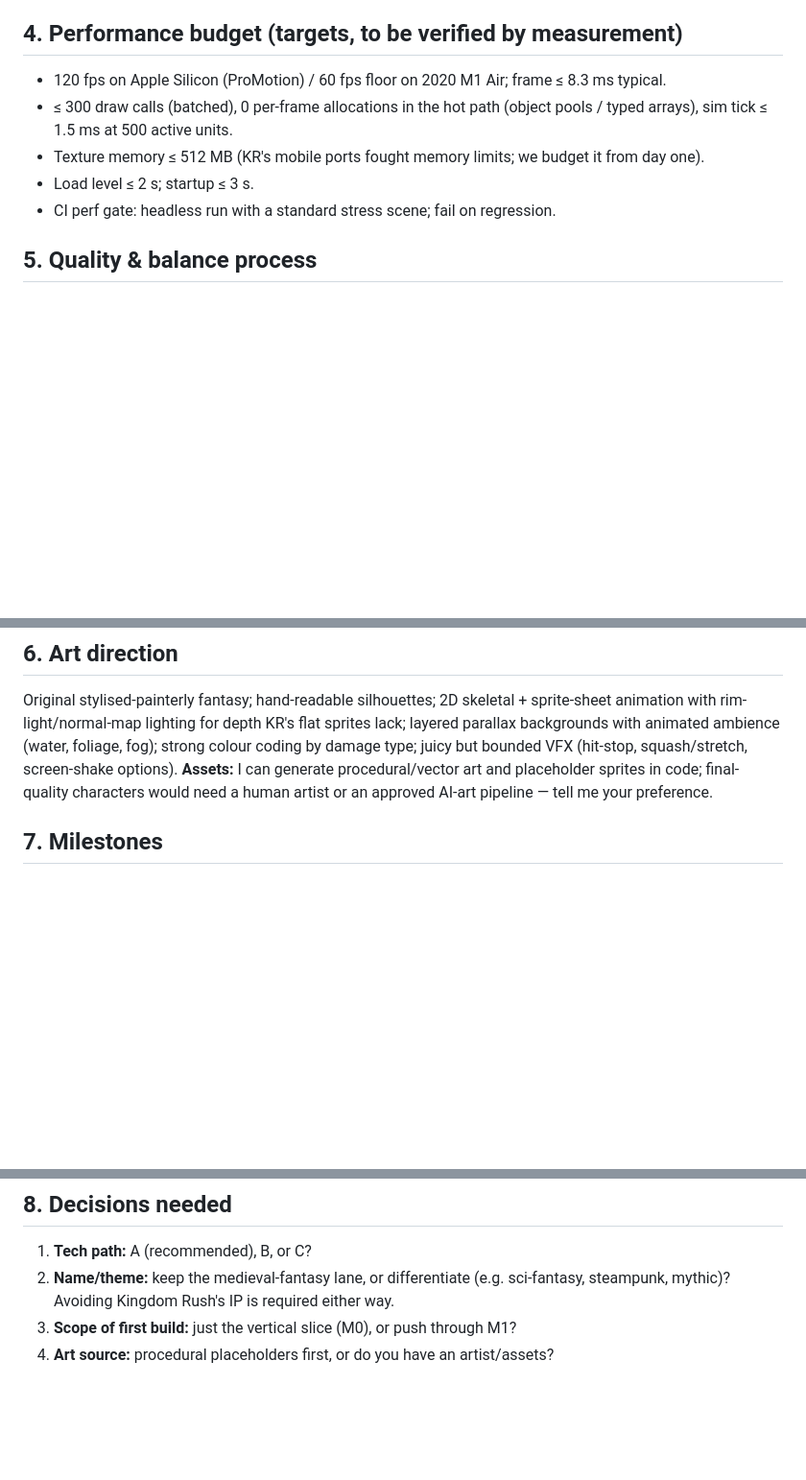
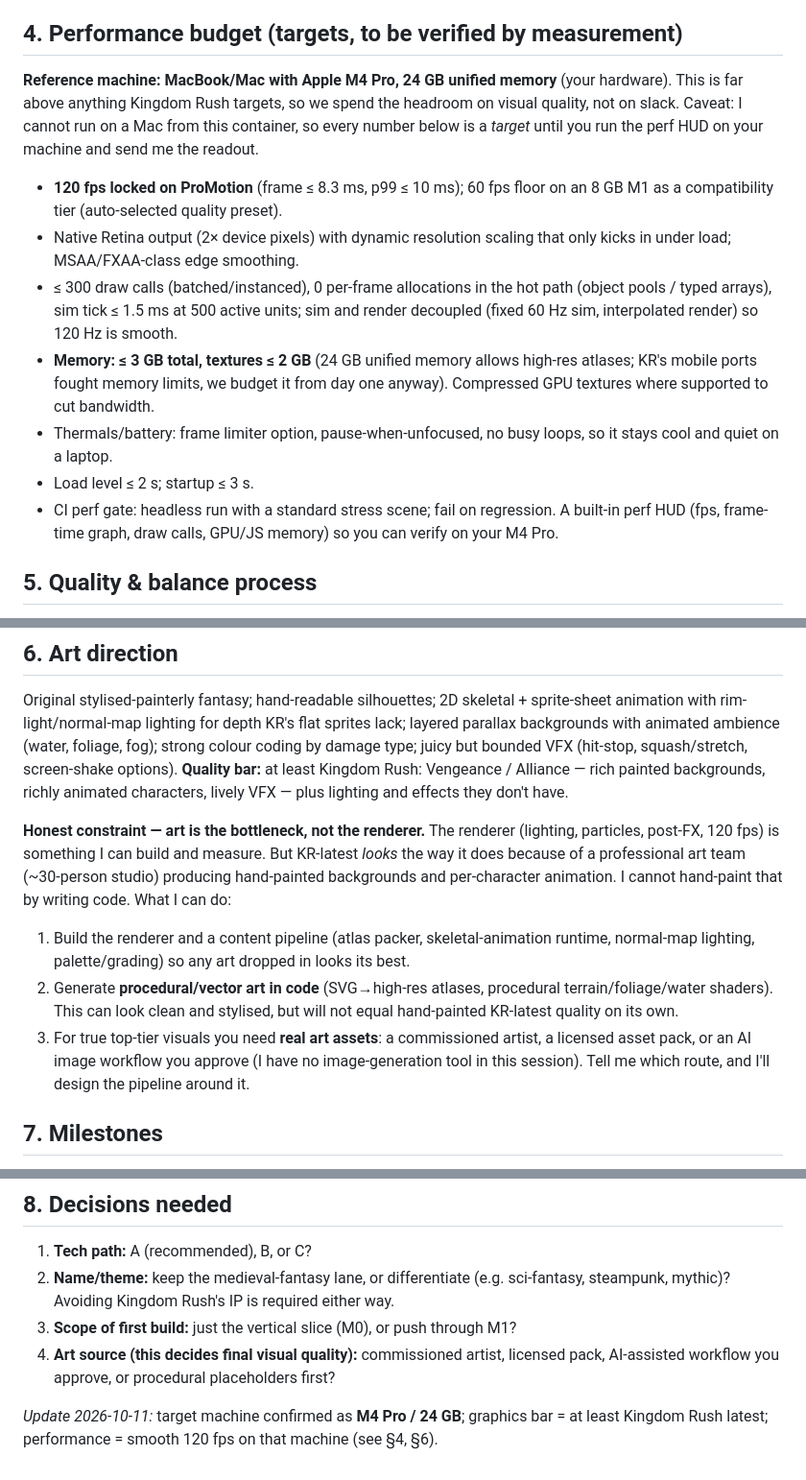
Before and after one commit to btx9pm6k9w-art/gamez, a Markdown page: docs/PROPOSAL.md, 3 parts joined by grey strips. Shown at 96% size. Drawn GitHub-style; blank space fills up the shorter version.

Commit message:
Proposal: target M4 Pro 24GB, 120fps budget, art-quality constraints
Co-Authored-By: Claude Sonnet 5.5 <noreply@anthropic.com>
Claude-Session: https://claude.ai/code/session_01WJsgQvKk6Y2bn5N2YNjJ52

```diff
--- a/docs/PROPOSAL.md
+++ b/docs/PROPOSAL.md
@@ -47,11 +47,15 @@ I can build and *test* in this Linux container: Node 22, Rust 1.97, Python, head
 
 ## 4. Performance budget (targets, to be verified by measurement)
 
-- 120 fps on Apple Silicon (ProMotion) / 60 fps floor on 2020 M1 Air; frame ≤ 8.3 ms typical.
-- ≤ 300 draw calls (batched), 0 per-frame allocations in the hot path (object pools / typed arrays), sim tick ≤ 1.5 ms at 500 active units.
-- Texture memory ≤ 512 MB (KR's mobile ports fought memory limits; we budget it from day one).
+**Reference machine: MacBook/Mac with Apple M4 Pro, 24 GB unified memory** (your hardware). This is far above anything Kingdom Rush targets, so we spend the headroom on visual quality, not on slack. Caveat: I cannot run on a Mac from this container, so every number below is a *target* until you run the perf HUD on your machine and send me the readout.
+
+- **120 fps locked on ProMotion** (frame ≤ 8.3 ms, p99 ≤ 10 ms); 60 fps floor on an 8 GB M1 as a compatibility tier (auto-selected quality preset).
+- Native Retina output (2× device pixels) with dynamic resolution scaling that only kicks in under load; MSAA/FXAA-class edge smoothing.
+- ≤ 300 draw calls (batched/instanced), 0 per-frame allocations in the hot path (object pools / typed arrays), sim tick ≤ 1.5 ms at 500 active units; sim and render decoupled (fixed 60 Hz sim, interpolated render) so 120 Hz is smooth.
+- **Memory: ≤ 3 GB total, textures ≤ 2 GB** (24 GB unified memory allows high-res atlases; KR's mobile ports fought memory limits, we budget it from day one anyway). Compressed GPU textures where supported to cut bandwidth.
+- Thermals/battery: frame limiter option, pause-when-unfocused, no busy loops, so it stays cool and quiet on a laptop.
 - Load level ≤ 2 s; startup ≤ 3 s.
-- CI perf gate: headless run with a standard stress scene; fail on regression.
+- CI perf gate: headless run with a standard stress scene; fail on regression. A built-in perf HUD (fps, frame-time graph, draw calls, GPU/JS memory) so you can verify on your M4 Pro.
 
 ## 5. Quality & balance process
 - Data-driven content in JSON (`data/` seeds the economy ranges: e.g. HP spans ≈ 20 → 18,000 and bounty ≈ HP/ few; L1–L4 tower cost ladder ≈ 70/110/160/230).
@@ -60,7 +64,12 @@ I can build and *test* in this Linux container: Node 22, Rust 1.97, Python, head
 
 ## 6. Art direction
 Original stylised-painterly fantasy; hand-readable silhouettes; 2D skeletal + sprite-sheet animation with rim-light/normal-map lighting for depth KR's flat sprites lack; layered parallax backgrounds with animated ambience (water, foliage, fog); strong colour coding by damage type; juicy but bounded VFX (hit-stop, squash/stretch, screen-shake options).
-**Assets:** I can generate procedural/vector art and placeholder sprites in code; final-quality characters would need a human artist or an approved AI-art pipeline — tell me your preference.
+**Quality bar:** at least Kingdom Rush: Vengeance / Alliance — rich painted backgrounds, richly animated characters, lively VFX — plus lighting and effects they don't have.
+
+**Honest constraint — art is the bottleneck, not the renderer.** The renderer (lighting, particles, post-FX, 120 fps) is something I can build and measure. But KR-latest *looks* the way it does because of a professional art team (~30-person studio) producing hand-painted backgrounds and per-character animation. I cannot hand-paint that by writing code. What I can do:
+1. Build the renderer and a content pipeline (atlas packer, skeletal-animation runtime, normal-map lighting, palette/grading) so any art dropped in looks its best.
+2. Generate **procedural/vector art in code** (SVG→high-res atlases, procedural terrain/foliage/water shaders). This can look clean and stylised, but will not equal hand-painted KR-latest quality on its own.
+3. For true top-tier visuals you need **real art assets**: a commissioned artist, a licensed asset pack, or an AI image workflow you approve (I have no image-generation tool in this session). Tell me which route, and I'll design the pipeline around it.
 
 ## 7. Milestones
 1. **M0 – Vertical slice engine** (≈ first build): sim core, one map, 3 towers, barracks blocking, hero, waves, WebGL2/WebGPU renderer with lighting, perf HUD, headless tests + screenshots.
@@ -73,4 +82,6 @@ Original stylised-painterly fantasy; hand-readable silhouettes; 2D skeletal + sp
 1. **Tech path:** A (recommended), B, or C?
 2. **Name/theme:** keep the medieval-fantasy lane, or differentiate (e.g. sci-fantasy, steampunk, mythic)? Avoiding Kingdom Rush's IP is required either way.
 3. **Scope of first build:** just the vertical slice (M0), or push through M1?
-4. **Art source:** procedural placeholders first, or do you have an artist/assets?
+4. **Art source (this decides final visual quality):** commissioned artist, licensed pack, AI-assisted workflow you approve, or procedural placeholders first?
+
+*Update 2026-10-11:* target machine confirmed as **M4 Pro / 24 GB**; graphics bar = at least Kingdom Rush latest; performance = smooth 120 fps on that machine (see §4, §6).
```
